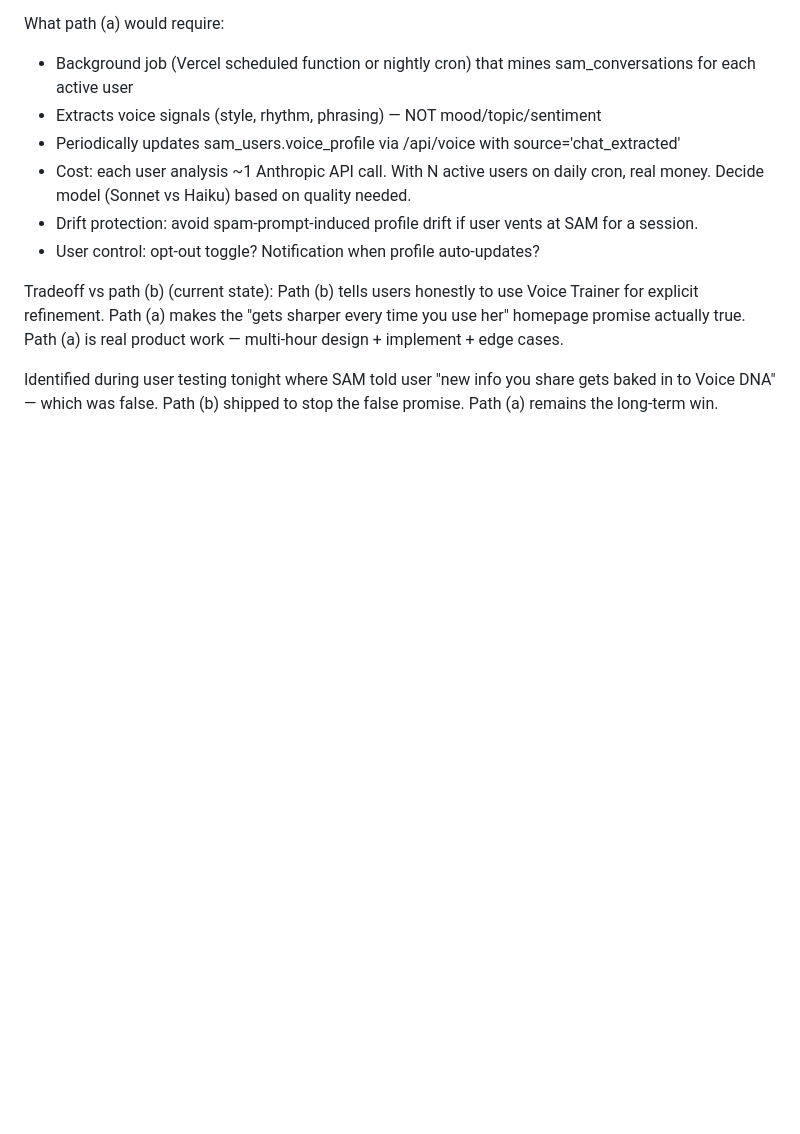
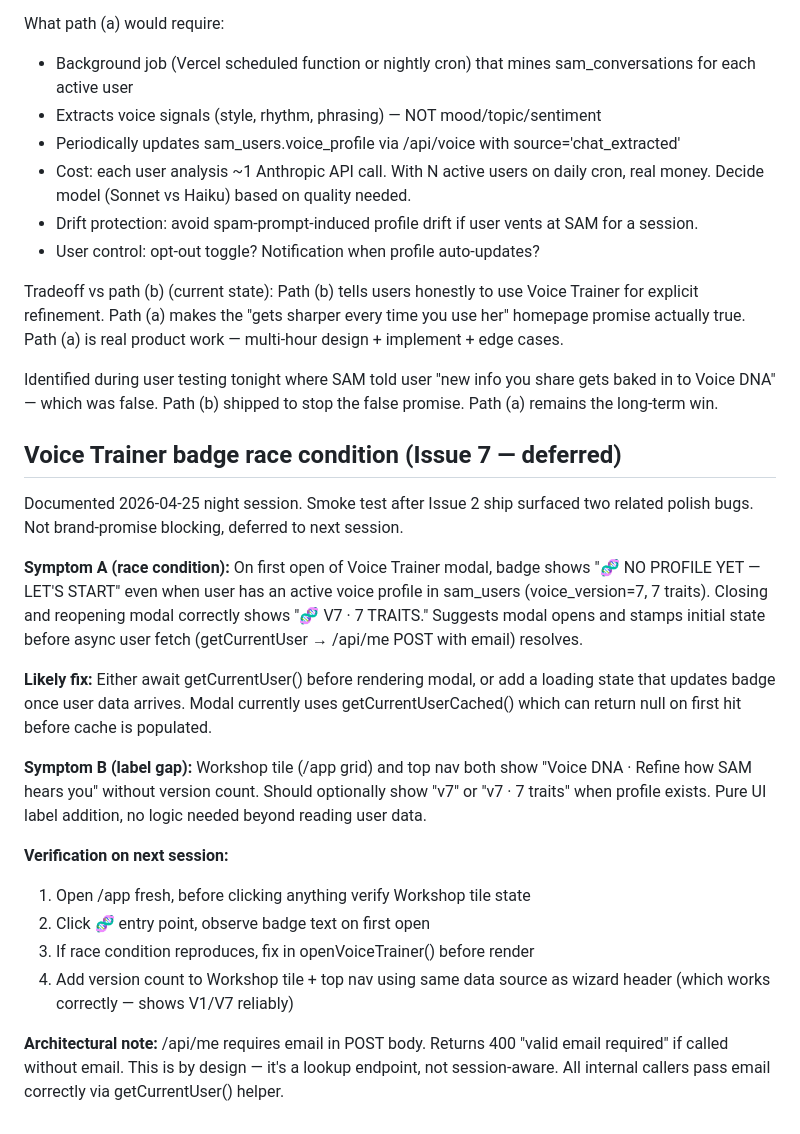
Before and after one commit to joeypirronedesigns-afk/sam-app, a Markdown page: cleanup.md, the part around the change. Drawn GitHub-style; blank space fills up the shorter version.

Commit message:
cleanup.md: document Voice Trainer badge race condition + Workshop tile label gap (Issue 7 deferred)
Co-Authored-By: Claude Sonnet 4.6 <noreply@anthropic.com>

```diff
--- a/cleanup.md
+++ b/cleanup.md
@@ -88,3 +88,38 @@ product work — multi-hour design + implement + edge cases.
 Identified during user testing tonight where SAM told user "new info you
 share gets baked in to Voice DNA" — which was false. Path (b) shipped to
 stop the false promise. Path (a) remains the long-term win.
+
+## Voice Trainer badge race condition (Issue 7 — deferred)
+
+Documented 2026-04-25 night session. Smoke test after Issue 2 ship surfaced
+two related polish bugs. Not brand-promise blocking, deferred to next session.
+
+**Symptom A (race condition):**
+On first open of Voice Trainer modal, badge shows "🧬 NO PROFILE YET — LET'S
+START" even when user has an active voice profile in sam_users
+(voice_version=7, 7 traits). Closing and reopening modal correctly shows
+"🧬 V7 · 7 TRAITS." Suggests modal opens and stamps initial state before
+async user fetch (getCurrentUser → /api/me POST with email) resolves.
+
+**Likely fix:** Either await getCurrentUser() before rendering modal, or
+add a loading state that updates badge once user data arrives. Modal
+currently uses getCurrentUserCached() which can return null on first hit
+before cache is populated.
+
+**Symptom B (label gap):**
+Workshop tile (/app grid) and top nav both show "Voice DNA · Refine how
+SAM hears you" without version count. Should optionally show "v7" or
+"v7 · 7 traits" when profile exists. Pure UI label addition, no logic
+needed beyond reading user data.
+
+**Verification on next session:**
+1. Open /app fresh, before clicking anything verify Workshop tile state
+2. Click 🧬 entry point, observe badge text on first open
+3. If race condition reproduces, fix in openVoiceTrainer() before render
+4. Add version count to Workshop tile + top nav using same data source as
+   wizard header (which works correctly — shows V1/V7 reliably)
+
+**Architectural note:** /api/me requires email in POST body. Returns 400
+"valid email required" if called without email. This is by design — it's
+a lookup endpoint, not session-aware. All internal callers pass email
+correctly via getCurrentUser() helper.
```
